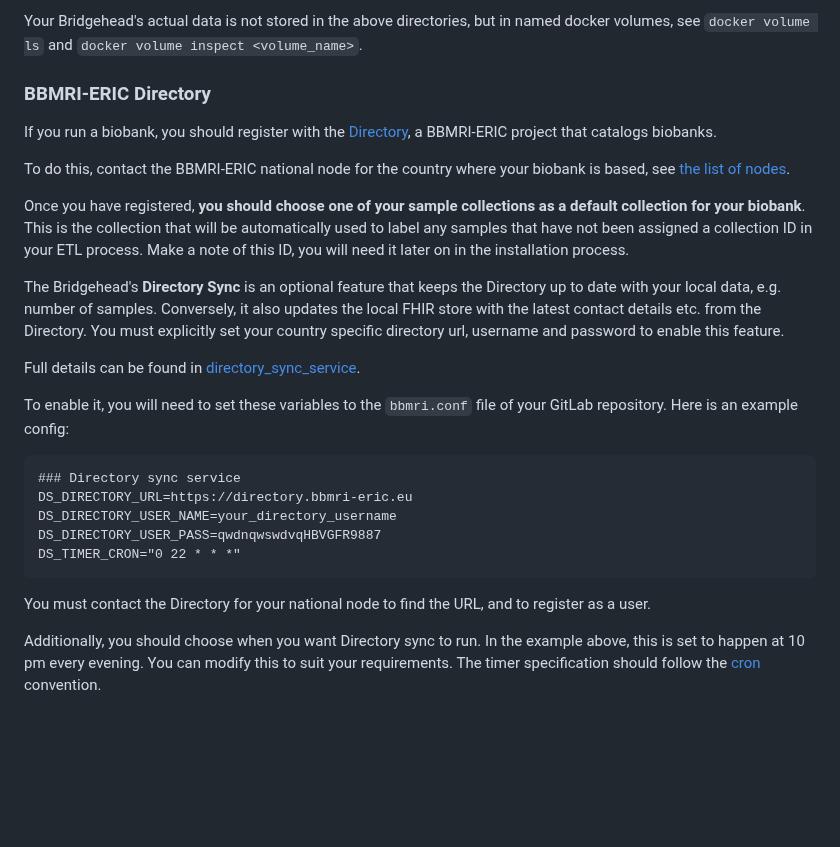
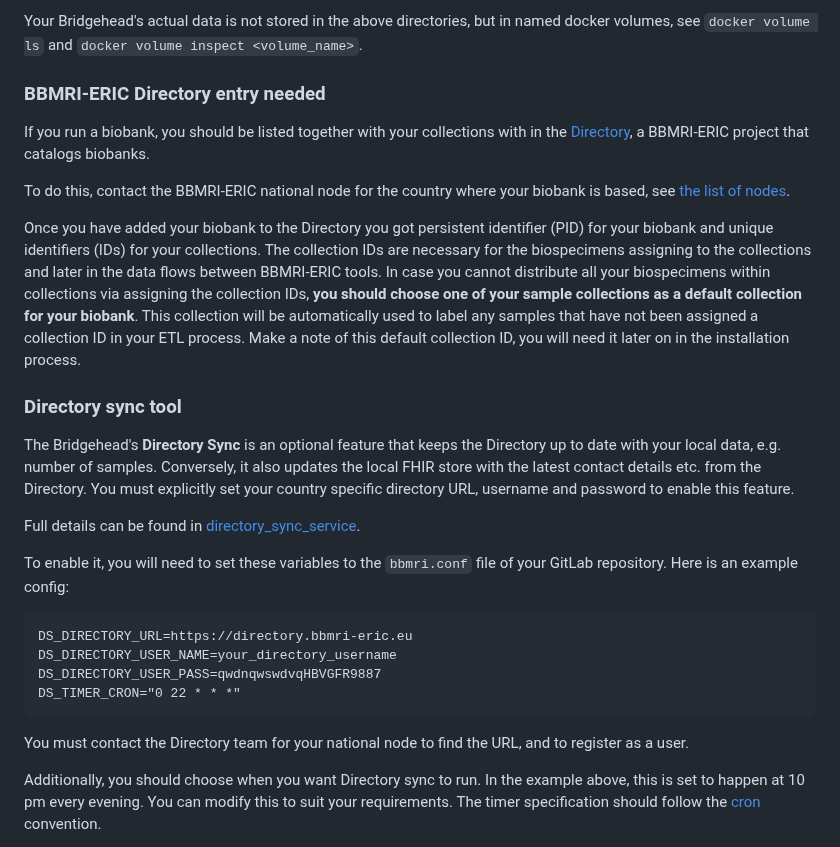
Before and after one commit to samply/bridgehead, a Markdown page: README.md, the part around the change. Rendered like a GitHub page; blank space fills up the shorter version.

Commit message:
Zdenkas updates for Directory and Collection usage
This updates documentatin only.

````diff
--- a/README.md
+++ b/README.md
@@ -249,28 +249,29 @@ All of the Bridgehead's outgoing connections are secured by transport encryption
 
 Your Bridgehead's actual data is not stored in the above directories, but in named docker volumes, see `docker volume ls` and `docker volume inspect <volume_name>`.
 
-### BBMRI-ERIC Directory
+### BBMRI-ERIC Directory entry needed
 
-If you run a biobank, you should register with the [Directory](https://directory.bbmri-eric.eu), a BBMRI-ERIC project that catalogs biobanks.
+If you run a biobank, you should be listed together with your collections with in the [Directory](https://directory.bbmri-eric.eu), a BBMRI-ERIC project that catalogs biobanks.
 
 To do this, contact the BBMRI-ERIC national node for the country where your biobank is based, see [the list of nodes](http://www.bbmri-eric.eu/national-nodes/).
 
-Once you have registered, **you should choose one of your sample collections as a default collection for your biobank**. This is the collection that will be automatically used to label any samples that have not been assigned a collection ID in your ETL process. Make a note of this ID, you will need it later on in the installation process.
+Once you have added your biobank to the Directory you got persistent identifier (PID) for your biobank and unique identifiers (IDs) for your collections. The collection IDs are necessary for the biospecimens assigning to the collections and later in the data flows between BBMRI-ERIC tools. In case you cannot distribute all your biospecimens within collections via assigning the collection IDs, **you should choose one of your sample collections as a default collection for your biobank**. This collection will be automatically used to label any samples that have not been assigned a collection ID in your ETL process. Make a note of this default collection ID, you will need it later on in the installation process.
 
-The Bridgehead's **Directory Sync** is an optional feature that keeps the Directory up to date with your local data, e.g. number of samples. Conversely, it also updates the local FHIR store with the latest contact details etc. from the Directory. You must explicitly set your country specific directory url, username and password to enable this feature.
+### Directory sync tool
+
+The Bridgehead's **Directory Sync** is an optional feature that keeps the Directory up to date with your local data, e.g. number of samples. Conversely, it also updates the local FHIR store with the latest contact details etc. from the Directory. You must explicitly set your country specific directory URL, username and password to enable this feature.
 
 Full details can be found in [directory_sync_service](https://github.com/samply/directory_sync_service).
 
 To enable it, you will need to set these variables to the ```bbmri.conf``` file of your GitLab repository. Here is an example config:
 
 ```
-### Directory sync service
 DS_DIRECTORY_URL=https://directory.bbmri-eric.eu
 DS_DIRECTORY_USER_NAME=your_directory_username
 DS_DIRECTORY_USER_PASS=qwdnqwswdvqHBVGFR9887
 DS_TIMER_CRON="0 22 * * *"
 ```
-You must contact the Directory for your national node to find the URL, and to register as a user.
+You must contact the Directory team for your national node to find the URL, and to register as a user.
 
 Additionally, you should choose when you want Directory sync to run. In the example above, this is set to happen at 10 pm every evening. You can modify this to suit your requirements. The timer specification should follow the [cron](https://crontab.guru) convention.
 
````
